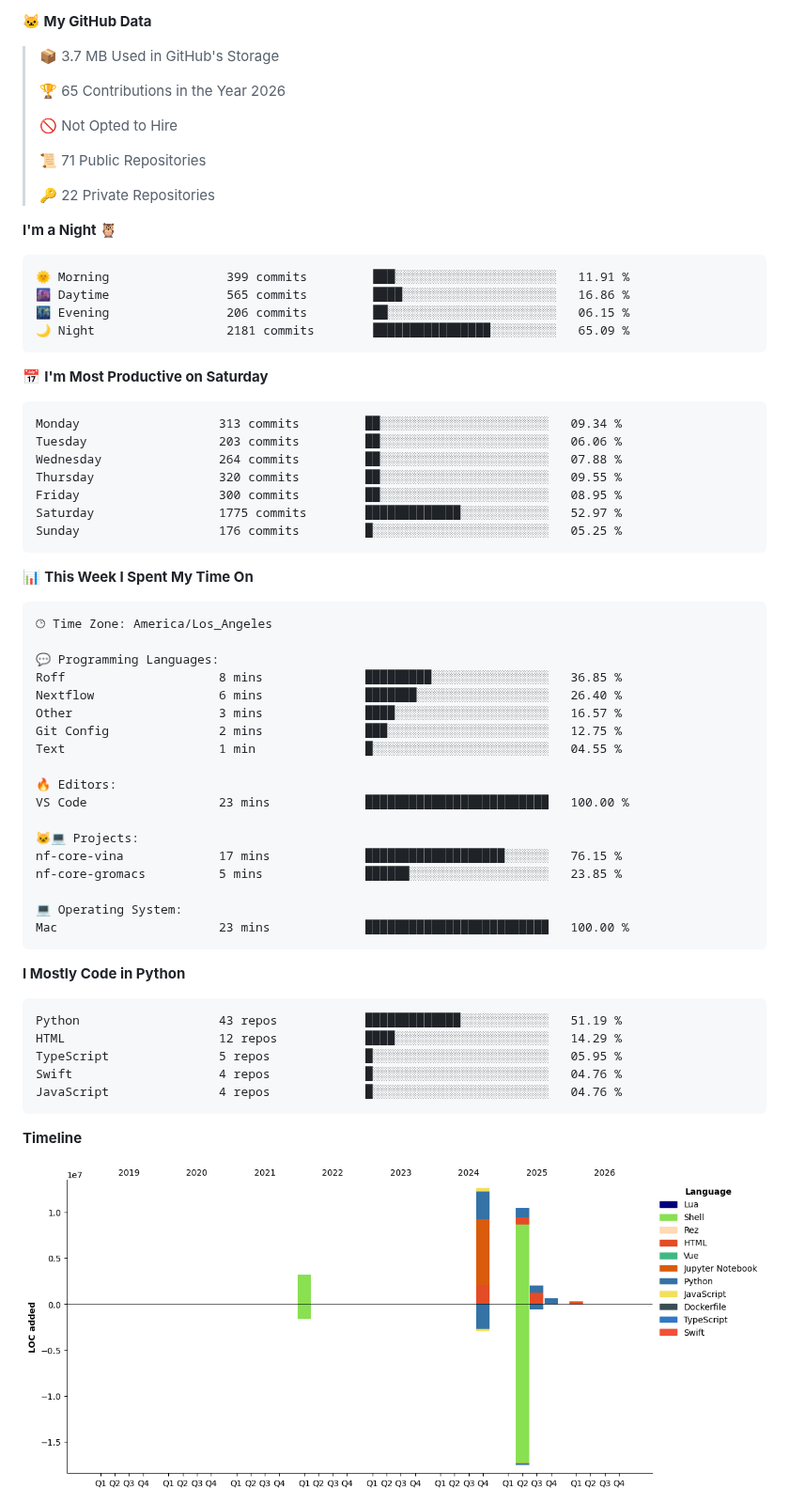
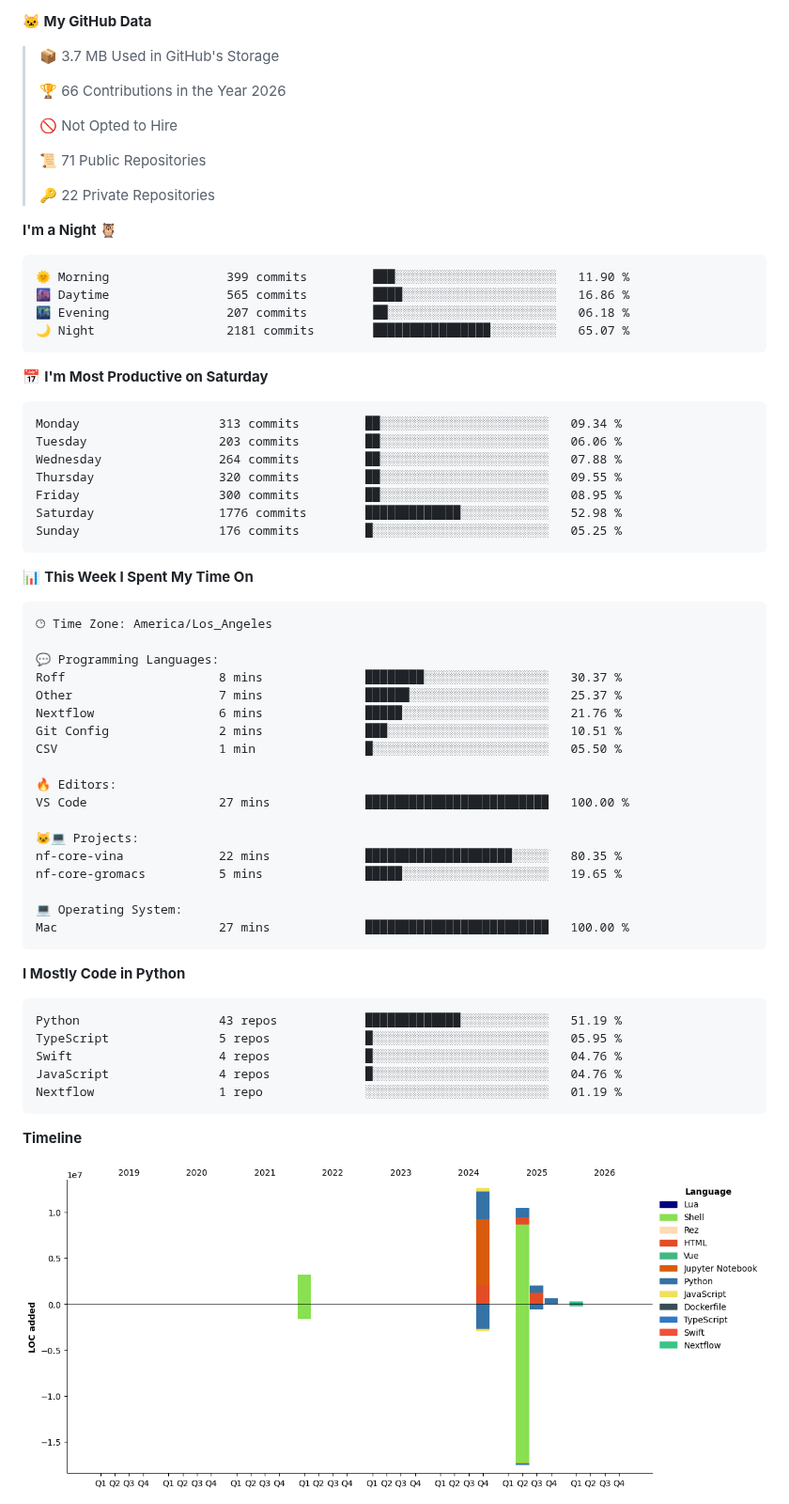
Before and after one commit to pritampanda15/pritampanda15, a Markdown page: README.md, the part around one of its changes. Shown at 94% size. Rendered like a GitHub page; pictures changed too: assets/bar_graph.png.

Commit message:
Updated with Dev Metrics

````diff
--- a/README.md
+++ b/README.md
@@ -27,7 +25,7 @@ I create open-source tools with strong familiarity in full-stack frameworks, uni
 
 > 📦 3.7 MB Used in GitHub's Storage
  >
-> 🏆 65 Contributions in the Year 2026
+> 🏆 66 Contributions in the Year 2026
  >
 > 🚫 Not Opted to Hire
  >
@@ -38,10 +36,10 @@ I create open-source tools with strong familiarity in full-stack frameworks, uni
 **I'm a Night 🦉**
 
 ```text
-🌞 Morning                399 commits         ███░░░░░░░░░░░░░░░░░░░░░░   11.91 %
+🌞 Morning                399 commits         ███░░░░░░░░░░░░░░░░░░░░░░   11.90 %
 🌆 Daytime                565 commits         ████░░░░░░░░░░░░░░░░░░░░░   16.86 %
-🌃 Evening                206 commits         ██░░░░░░░░░░░░░░░░░░░░░░░   06.15 %
-🌙 Night                  2181 commits        ████████████████░░░░░░░░░   65.09 %
+🌃 Evening                207 commits         ██░░░░░░░░░░░░░░░░░░░░░░░   06.18 %
+🌙 Night                  2181 commits        ████████████████░░░░░░░░░   65.07 %
 ```
 📅 **I'm Most Productive on Saturday**
 
@@ -51,7 +49,7 @@ Tuesday                  203 commits         ██░░░░░░░░░
 Wednesday                264 commits         ██░░░░░░░░░░░░░░░░░░░░░░░   07.88 %
 Thursday                 320 commits         ██░░░░░░░░░░░░░░░░░░░░░░░   09.55 %
 Friday                   300 commits         ██░░░░░░░░░░░░░░░░░░░░░░░   08.95 %
-Saturday                 1775 commits        █████████████░░░░░░░░░░░░   52.97 %
+Saturday                 1776 commits        █████████████░░░░░░░░░░░░   52.98 %
 Sunday                   176 commits         █░░░░░░░░░░░░░░░░░░░░░░░░   05.25 %
 ```
 
@@ -62,31 +60,31 @@ Sunday                   176 commits         █░░░░░░░░░░
 🕑︎ Time Zone: America/Los_Angeles
 
 💬 Programming Languages:
-Roff                     8 mins              █████████░░░░░░░░░░░░░░░░   36.85 %
-Nextflow                 6 mins              ███████░░░░░░░░░░░░░░░░░░   26.40 %
-Other                    3 mins              ████░░░░░░░░░░░░░░░░░░░░░   16.57 %
-Git Config               2 mins              ███░░░░░░░░░░░░░░░░░░░░░░   12.75 %
-Text                     1 min               █░░░░░░░░░░░░░░░░░░░░░░░░   04.55 %
+Roff                     8 mins              ████████░░░░░░░░░░░░░░░░░   30.37 %
+Other                    7 mins              ██████░░░░░░░░░░░░░░░░░░░   25.37 %
+Nextflow                 6 mins              █████░░░░░░░░░░░░░░░░░░░░   21.76 %
+Git Config               2 mins              ███░░░░░░░░░░░░░░░░░░░░░░   10.51 %
+CSV                      1 min               █░░░░░░░░░░░░░░░░░░░░░░░░   05.50 %
 
 🔥 Editors:
-VS Code                  23 mins             █████████████████████████   100.00 %
+VS Code                  27 mins             █████████████████████████   100.00 %
 
 🐱‍💻 Projects:
-nf-core-vina             17 mins             ███████████████████░░░░░░   76.15 %
-nf-core-gromacs          5 mins              ██████░░░░░░░░░░░░░░░░░░░   23.85 %
+nf-core-vina             22 mins             ████████████████████░░░░░   80.35 %
+nf-core-gromacs          5 mins              █████░░░░░░░░░░░░░░░░░░░░   19.65 %
 
 💻 Operating System:
-Mac                      23 mins             █████████████████████████   100.00 %
+Mac                      27 mins             █████████████████████████   100.00 %
 ```
 
 **I Mostly Code in Python**
 
 ```text
 Python                   43 repos            █████████████░░░░░░░░░░░░   51.19 %
-HTML                     12 repos            ████░░░░░░░░░░░░░░░░░░░░░   14.29 %
 TypeScript               5 repos             █░░░░░░░░░░░░░░░░░░░░░░░░   05.95 %
 Swift                    4 repos             █░░░░░░░░░░░░░░░░░░░░░░░░   04.76 %
 JavaScript               4 repos             █░░░░░░░░░░░░░░░░░░░░░░░░   04.76 %
+Nextflow                 1 repo              ░░░░░░░░░░░░░░░░░░░░░░░░░   01.19 %
 ```
 
 
````
Also changed, not shown: other parts of README.md (+2 -4 lines).
